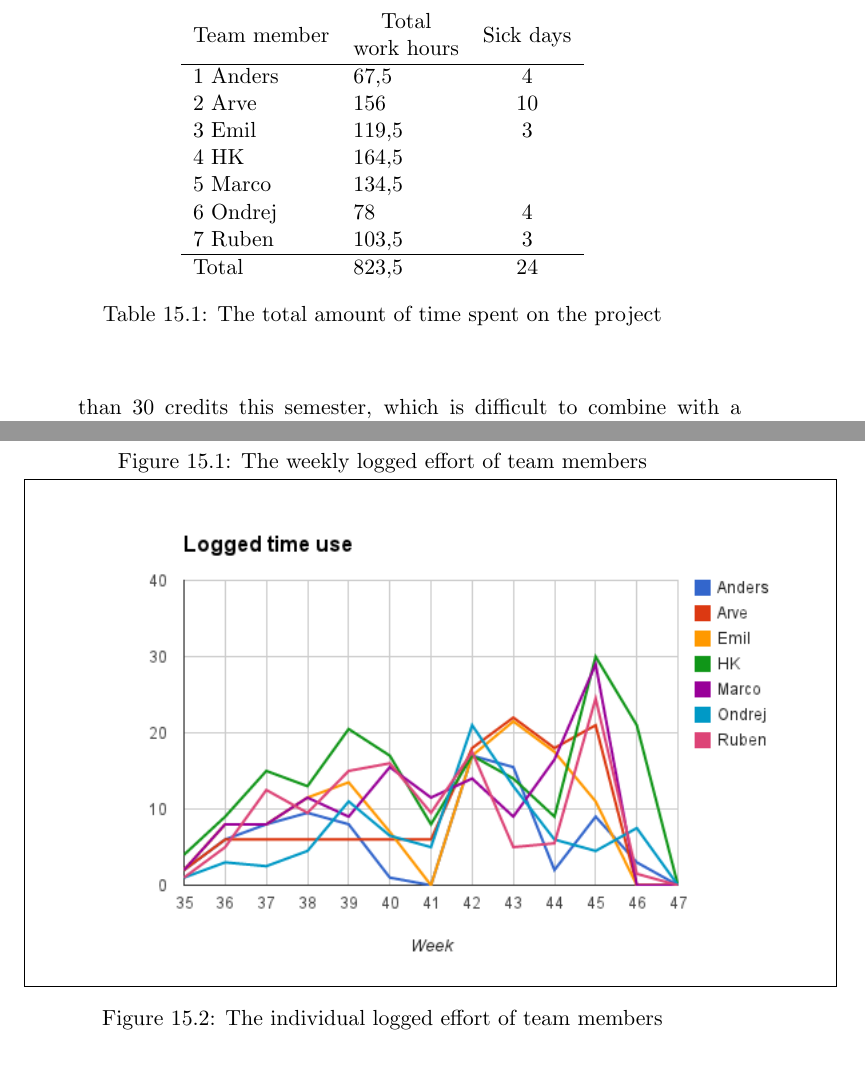
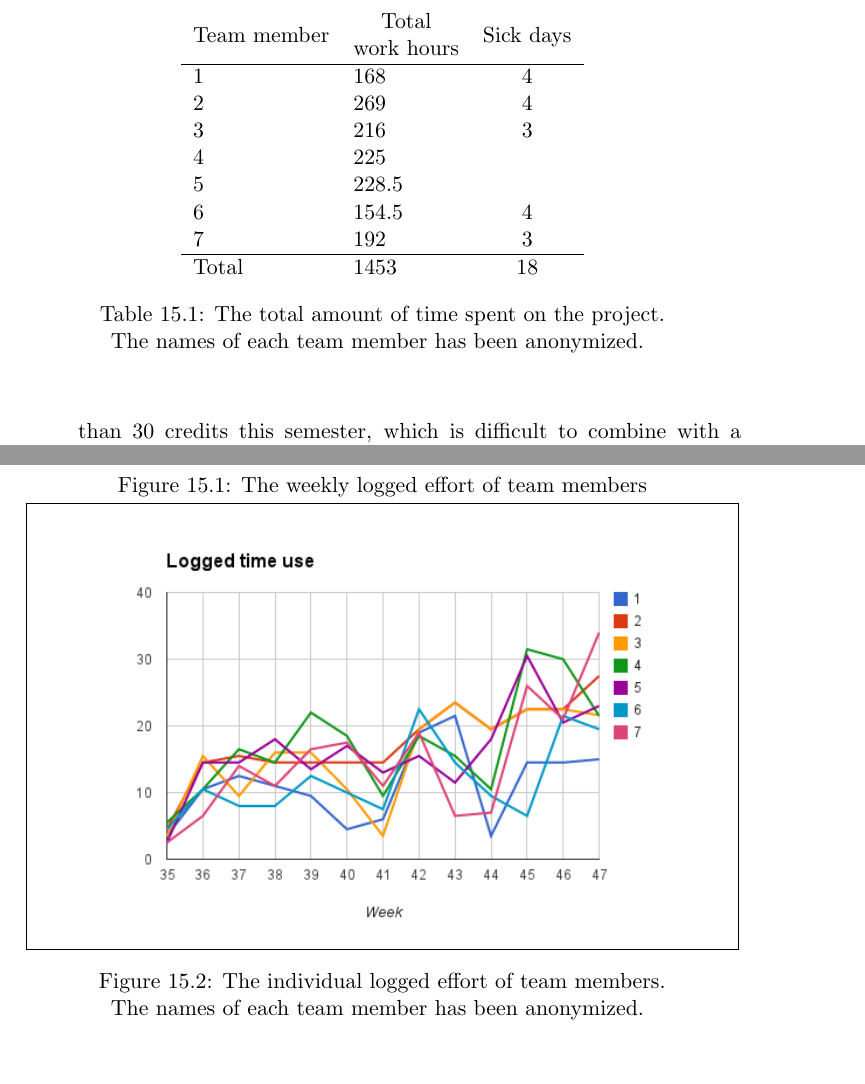
Before and after one commit to kproj6/report, a LaTeX thesis (report.tex): two parts of pages 136 and 137 of 161, joined at a grey line, cut so that both start at the same text. Compiled offline with pdfLaTeX.

Commit message:
Update time figures and tables

```diff
--- a/report.tex
+++ b/report.tex
@@ -2899,16 +2899,16 @@ In this section, we will lay out the time usage of the team throughout the proje
 \begin{center}
 \begin{tabular}{llc}
 \multicolumn{1}{c}{Team member} & \multicolumn{1}{c}{\begin{tabular}[c]{@{}c@{}}Total\\ work hours\end{tabular}} & Sick days \\ \hline
-1 Anders                        & 67,5                                                                           & 4          \\
-2 Arve                          & 156                                                                            & 10        \\
-3 Emil                          & 119,5                                                                               & 3          \\
-4 HK                            & 164,5                                                                          &           \\
-5 Marco                         & 134,5                                                                             &           \\
-6 Ondrej                        & 78                                                                           & 4          \\
-7 Ruben                         & 103,5                                                                            & 3          \\ \hline
-Total                           & 823,5                                                                            & 24
+1                        & 168                                                                           & 4          \\
+2                          & 269                                                                            & 4        \\
+3                          & 216                                                                               & 3          \\
+4                            & 225                                                                          &           \\
+5                         & 228.5                                                                             &           \\
+6                        & 154.5                                                                           & 4          \\
+7                         & 192                                                                            & 3          \\ \hline
+Total                           & 1453                                                                            & 18
 \end{tabular}
-\caption{The total amount of time spent on the project}
+\caption{The total amount of time spent on the project.} The names of each team member has been anonymized.
 \label{tab:TotalTimeUsage}
 \end{center}
 \end{table}
@@ -2919,7 +2919,7 @@ Total                           & 823,5
 \caption{The weekly logged effort of team members}
 \label{fig:WeeklyEffort}
-\fbox{\includegraphics[width=400px]{img/Individual_effort.png}}
-\caption{The individual logged effort of team members}
+\fbox{\includegraphics[width=350px]{img/Individual_effort.png}}
+\caption{The individual logged effort of team members.}The names of each team member has been anonymized.
 \label{fig:IndividualEffort}
 \end{center}
 \end{figure}
```
Also changed, not shown: img/Individual_effort.png, img/Weekly_effort.png, report.tex (2 more changed lines).
